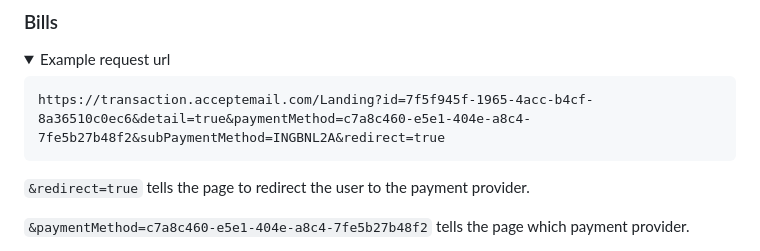
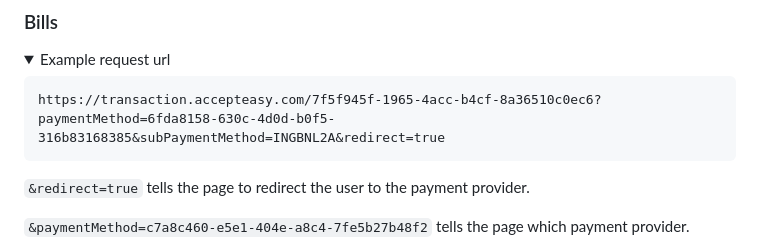
Before and after one commit to SerralaSolutions/serralasolutions.github.io, a Markdown page: documents/redirecting.md, the part around the change. GitHub-like rendering; folded sections open.

Commit message:
Fix old transaction page redirection

````diff
--- a/documents/redirecting.md
+++ b/documents/redirecting.md
@@ -6,7 +6,7 @@ In some cases, it might be useful to have a user skip our transaction page and g
 <summary>Example request url</summary>
 
 ```
-https://transaction.acceptemail.com/Landing?id=7f5f945f-1965-4acc-b4cf-8a36510c0ec6&detail=true&paymentMethod=c7a8c460-e5e1-404e-a8c4-7fe5b27b48f2&subPaymentMethod=INGBNL2A&redirect=true
+https://transaction.accepteasy.com/7f5f945f-1965-4acc-b4cf-8a36510c0ec6?paymentMethod=6fda8158-630c-4d0d-b0f5-316b83168385&subPaymentMethod=INGBNL2A&redirect=true
 ```
 
 `&redirect=true` tells the page to redirect the user to the payment provider.
````
